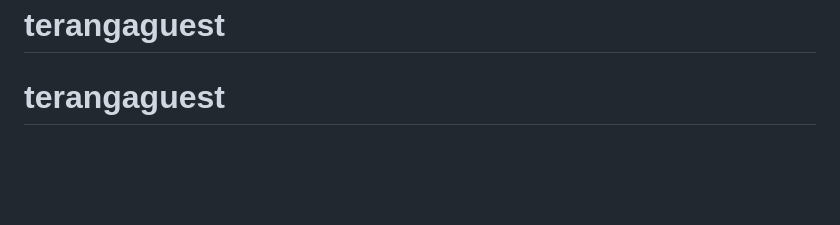
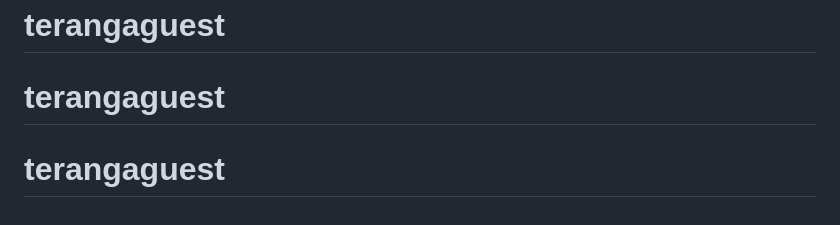
Before and after one commit to alaminefaye/teranguestlite, a Markdown page: README.md, the part around the change. Rendered like a GitHub page; blank space fills up the shorter version.

```diff
--- a/README.md
+++ b/README.md
@@ -59,3 +59,4 @@ If you discover a security vulnerability within Laravel, please send an e-mail t
 The Laravel framework is open-sourced software licensed under the [MIT license](https://opensource.org/licenses/MIT).
 # terangaguest
 # terangaguest
+# terangaguest
```
